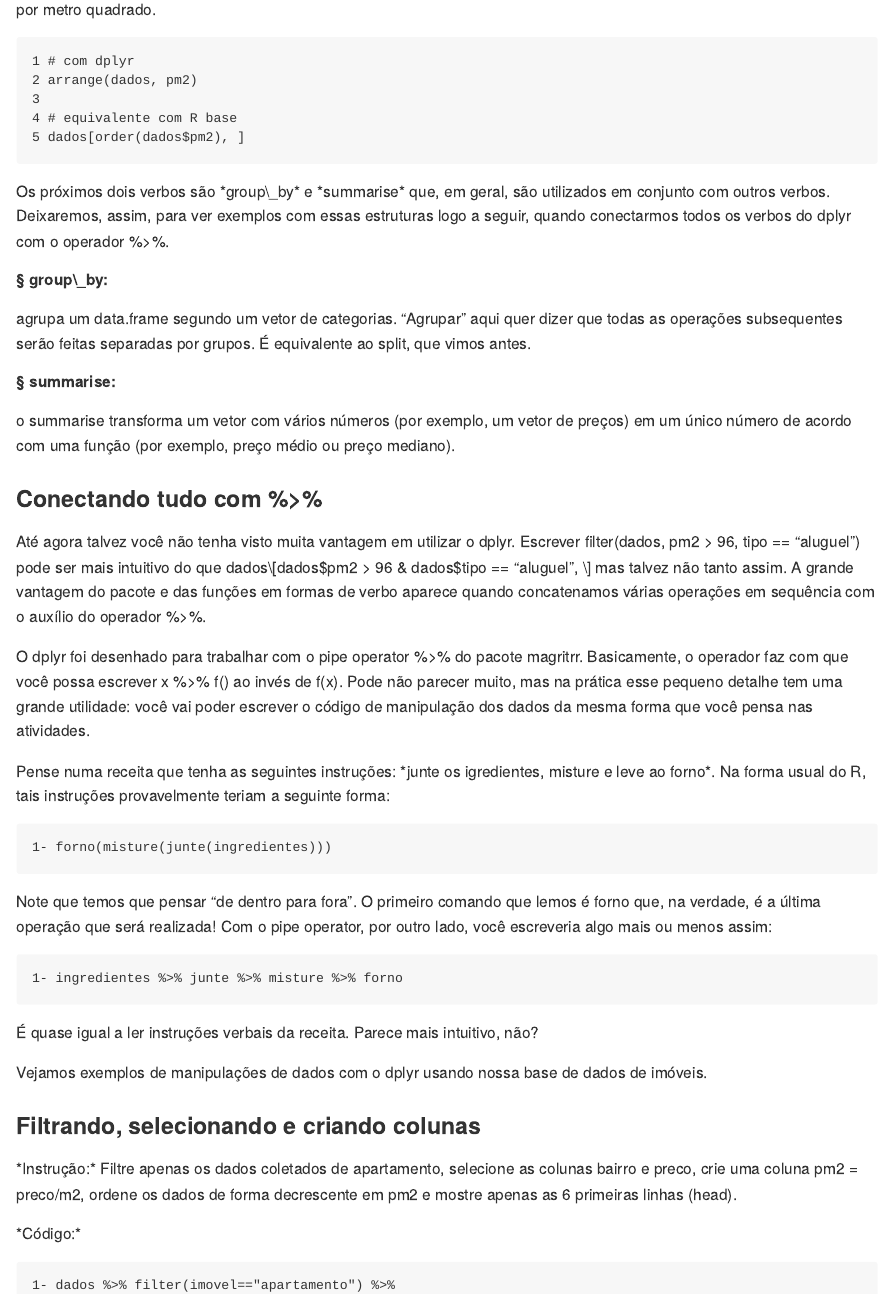
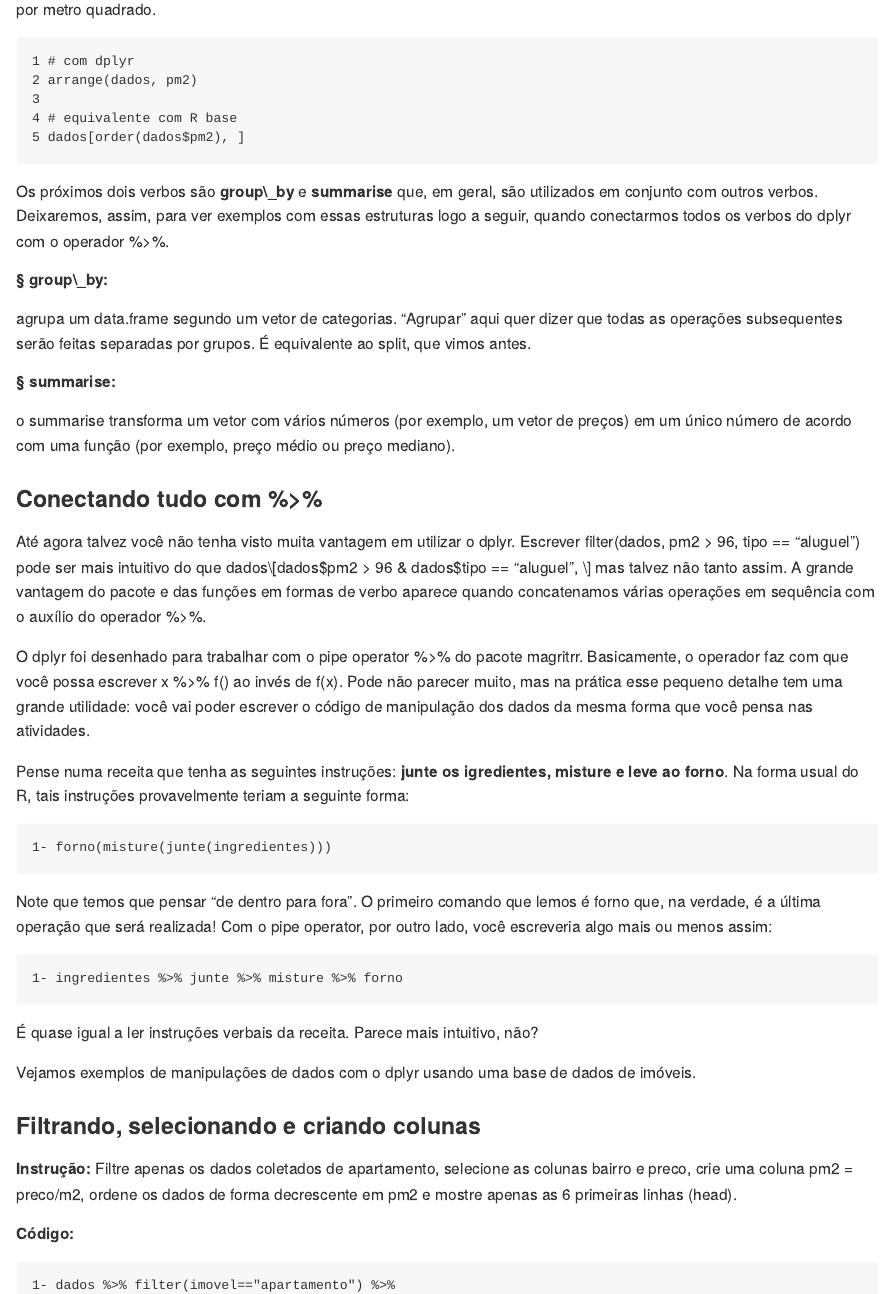
Before and after one commit to HerbertG3/DiarioDeClasse, an R Markdown document (README.Rmd): the page in a window 1100 px wide, from 2180 px down. The pictures show the output file README.md that the author committed with the source, drawn offline in the style of GitHub.

Commit message:
Commit Ok

````diff
--- a/README.Rmd
+++ b/README.Rmd
@@ -95,7 +95,7 @@ Se você ainda não tem o dplyr instalado na sua máquina, rode o seguinte coman
 
 
 
-<p>Os próximos dois verbos são *group_by* e *summarise* que, em geral, são utilizados em conjunto com outros verbos. Deixaremos, assim, para ver exemplos com essas estruturas logo a seguir, quando conectarmos todos os verbos do dplyr com o operador %>%.</p>
+<p>Os próximos dois verbos são <strong>group_by</strong> e <strong>summarise</strong> que, em geral, são utilizados em conjunto com outros verbos. Deixaremos, assim, para ver exemplos com essas estruturas logo a seguir, quando conectarmos todos os verbos do dplyr com o operador %>%.</p>
 
 <h5>§  group_by:</h5> <p>agrupa um data.frame segundo um vetor de categorias. “Agrupar” aqui quer dizer que todas as operações subsequentes serão feitas separadas por grupos. É equivalente ao split, que vimos antes.</p>
 <h5>§  summarise:</h5> <p>o summarise transforma um vetor com vários números (por exemplo, um vetor de preços) em um único número de acordo com uma função (por exemplo, preço médio ou preço mediano).</p>
@@ -104,7 +104,7 @@ Se você ainda não tem o dplyr instalado na sua máquina, rode o seguinte coman
 <p>Até agora talvez você não tenha visto muita vantagem em utilizar o dplyr. Escrever filter(dados, pm2 > 96, tipo == "aluguel") pode ser mais intuitivo do que dados[dados$pm2 > 96 & dados$tipo == "aluguel", ] mas talvez não tanto assim. A grande vantagem do pacote e das funções em formas de verbo aparece quando concatenamos várias operações em sequência com o auxílio do operador %>%.
 </p>
 <p>O dplyr foi desenhado para trabalhar com o pipe operator %>% do pacote magritrr. Basicamente, o operador faz com que você possa escrever x %>% f() ao invés de f(x). Pode não parecer muito, mas na prática esse pequeno detalhe tem uma grande utilidade: você vai poder escrever o código de manipulação dos dados da mesma forma que você pensa nas atividades.</p>
-<p>Pense numa receita que tenha as seguintes instruções: *junte os igredientes, misture e leve ao forno*. Na forma usual do R, tais instruções provavelmente teriam a seguinte forma:</p>
+<p>Pense numa receita que tenha as seguintes instruções: <strong>junte os igredientes, misture e leve ao forno</strong>. Na forma usual do R, tais instruções provavelmente teriam a seguinte forma:</p>
 
 ```
 1- forno(misture(junte(ingredientes)))
@@ -115,13 +115,13 @@ Se você ainda não tem o dplyr instalado na sua máquina, rode o seguinte coman
 1- ingredientes %>% junte %>% misture %>% forno
 ```
 <p>É quase igual a ler instruções verbais da receita. Parece mais intuitivo, não?</p>
-<p>Vejamos exemplos de manipulações de dados com o dplyr usando nossa base de dados de imóveis.</p>
+<p>Vejamos exemplos de manipulações de dados com o dplyr usando uma base de dados de imóveis.</p>
 
 <h3 id='filtro'> Filtrando, selecionando e criando colunas</h3>
-<p>*Instrução:* Filtre apenas os dados coletados de apartamento, selecione as colunas bairro e preco, crie uma coluna pm2 = preco/m2, ordene os dados de forma decrescente em pm2 e mostre apenas as 6 primeiras linhas (head).</p>
+<p><strong>Instrução:</strong> Filtre apenas os dados coletados de apartamento, selecione as colunas bairro e preco, crie uma coluna pm2 = preco/m2, ordene os dados de forma decrescente em pm2 e mostre apenas as 6 primeiras linhas (head).</p>
 
 
-<p>*Código:*</p>
+<strong>Código:</strong>
 
 ```
 1- dados %>% filter(imovel=="apartamento") %>%
````
Also changed, not shown: README.md, README.Rmd (4 more changed lines).
